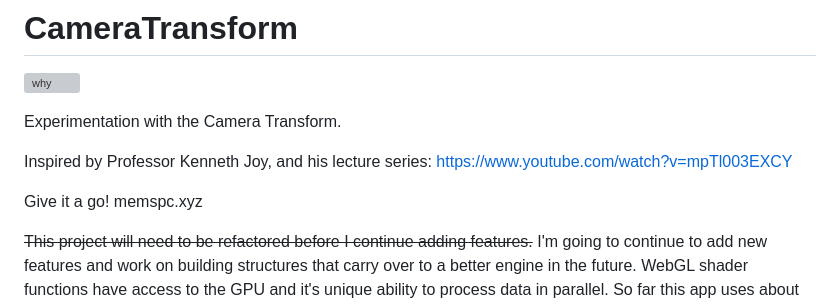
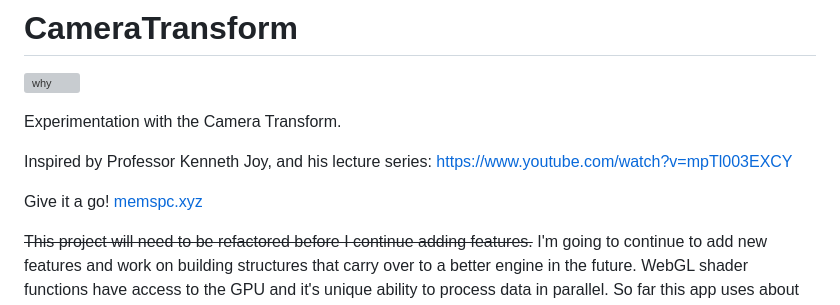
Before and after one commit to samcoble/CameraTransform, a Markdown page: README.md, the part around the change. Rendered like a GitHub page; grey boxes are pictures that could not be loaded.

```diff
--- a/README.md
+++ b/README.md
@@ -6,7 +6,7 @@ Experimentation with the Camera Transform.
 
 Inspired by Professor Kenneth Joy, and his lecture series: [https://www.youtube.com/watch?v=mpTl003EXCY](https://www.youtube.com/playlist?list=PL_w_qWAQZtAZhtzPI5pkAtcUVgmzdAP8g)
 
-Give it a go!  memspc.xyz
+Give it a go!  [memspc.xyz](https://memspc.xyz/)
 
 ~~This project will need to be refactored before I continue adding features.~~ I'm going to continue to add new features and work on building structures that carry over to a better engine in the future. WebGL shader functions have access to the GPU and it's unique ability to process data in parallel. So far this app uses about 3% of my GPU... For this application the back end webGL will be very small as it's only job will be to provide allocation and manipulation of Float32Arrays made accessible to javascript. I'm sure that my use of WebGL here is not taking advantage of all that it can provide. I would prefer to write this in C++ as the pointer system is very good for this type of project but html&javascript provide tremendous accessibility.
 
```
